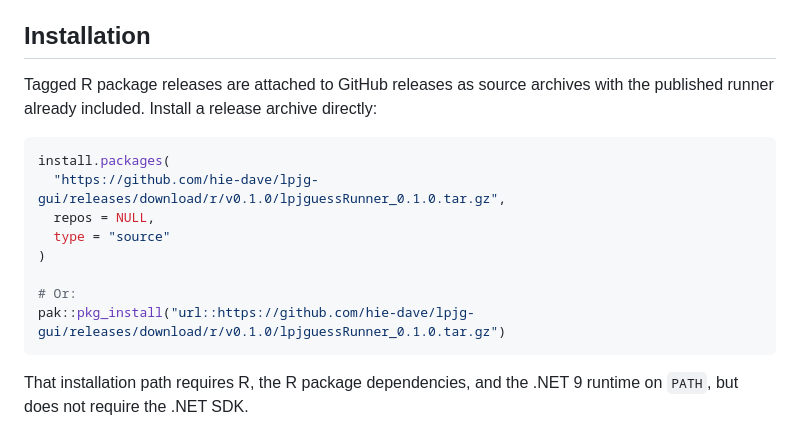
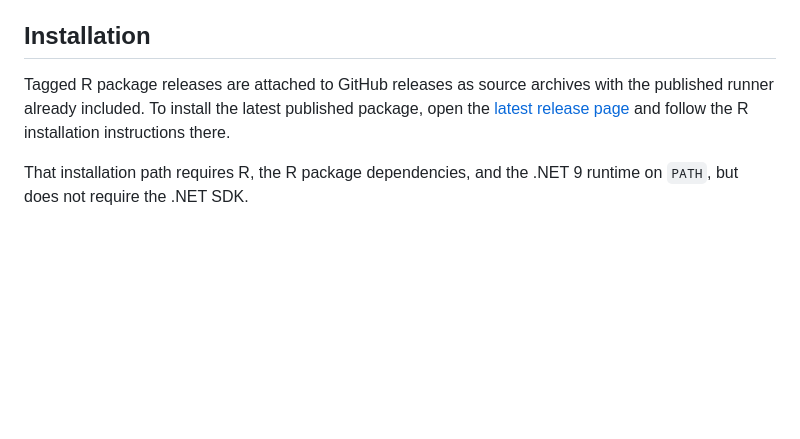
Before and after one commit to hie-dave/lpjg-gui, a Markdown page: r/README.md, the part around the change. Drawn GitHub-style; blank space fills up the shorter version.

Commit message:
Updated R package installation instructions.

````diff
--- a/r/README.md
+++ b/r/README.md
@@ -20,18 +20,10 @@ GTK and libadwaita are not required for the R wrapper.
 ## Installation
 
 Tagged R package releases are attached to GitHub releases as source archives
-with the published runner already included. Install a release archive directly:
-
-```r
-install.packages(
-  "https://github.com/hie-dave/lpjg-gui/releases/download/r/v0.1.0/lpjguessRunner_0.1.0.tar.gz",
-  repos = NULL,
-  type = "source"
-)
-
-# Or:
-pak::pkg_install("url::https://github.com/hie-dave/lpjg-gui/releases/download/r/v0.1.0/lpjguessRunner_0.1.0.tar.gz")
-```
+with the published runner already included. To install the latest published
+package, open the
+[latest release page](https://github.com/hie-dave/lpjg-gui/releases/latest) and
+follow the R installation instructions there.
 
 That installation path requires R, the R package dependencies, and the .NET 9
 runtime on `PATH`, but does not require the .NET SDK.
````
Also changed, not shown: README.md (+4 -12 lines).
